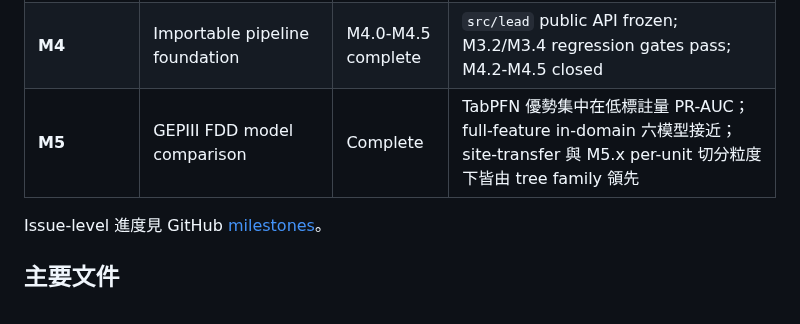
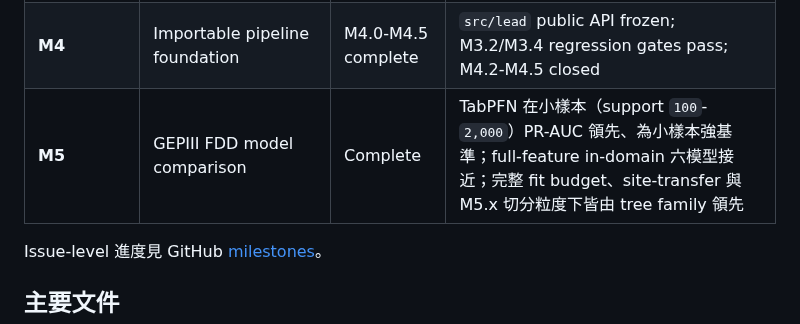
Before and after one commit to kuokuant-oss/lead-reproduction, a Markdown page: README.md, the part around the change. Rendered like a GitHub page.

Commit message:
docs: add small-sample result to README M5 status row
The M5 status row only had the generic "low-label PR-AUC" phrasing; make
the small-sample finding concrete (TabPFN leads PR-AUC at support
100-2,000 and is a strong small-sample baseline) while keeping the row to
one line.

Co-Authored-By: Claude Opus 4.8 <noreply@anthropic.com>

```diff
--- a/README.md
+++ b/README.md
@@ -17,7 +17,7 @@
 | **M2** | LEAD competition subset reproduction | Closed | Kaggle Private AUC `0.98616`，與原始解法 `0.98661` 的差距為 `0.05%` |
 | **M3** | Full ASHRAE GEPIII reproduction | Complete | M3.4 ensemble AUC `0.9934`；PI 50/50 ensemble offline `0.9918` / causal `0.9913`；value-change canonical regime 為 `timestamp_merge`；post-processing 為 null result |
 | **M4** | Importable pipeline foundation | M4.0-M4.5 complete | `src/lead` public API frozen; M3.2/M3.4 regression gates pass; M4.2-M4.5 closed |
-| **M5** | GEPIII FDD model comparison | Complete | TabPFN 優勢集中在低標註量 PR-AUC；full-feature in-domain 六模型接近；site-transfer 與 M5.x per-unit 切分粒度下皆由 tree family 領先 |
+| **M5** | GEPIII FDD model comparison | Complete | TabPFN 在小樣本（support `100`-`2,000`）PR-AUC 領先、為小樣本強基準；full-feature in-domain 六模型接近；完整 fit budget、site-transfer 與 M5.x 切分粒度下皆由 tree family 領先 |
 
 Issue-level 進度見 GitHub [milestones](https://github.com/kuokuant-oss/lead-reproduction/milestones)。
 
```
